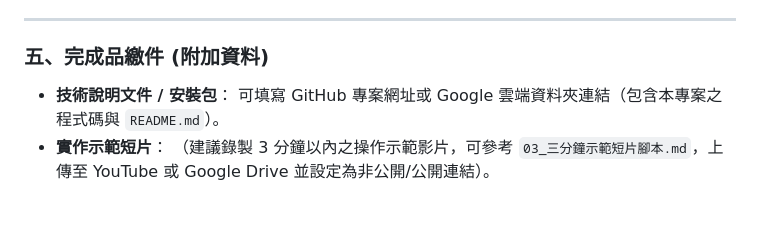
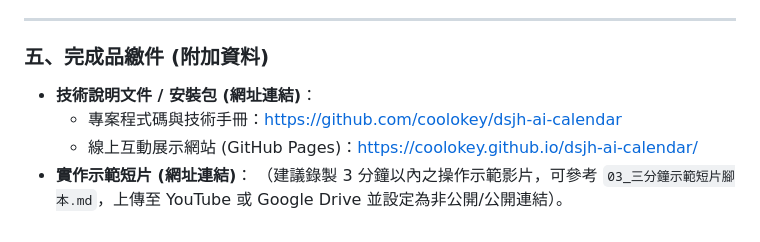
Before and after one commit to coolokey/dsjh-ai-calendar, a Markdown page: proposal_docs/01_提案申請書草稿.md, the part around the change. Rendered like a GitHub page.

Commit message:
docs: Add GitHub repo and GitHub Pages live preview URLs to proposal draft

```diff
--- a/proposal_docs/01_提案申請書草稿.md
+++ b/proposal_docs/01_提案申請書草稿.md
@@ -106,7 +106,8 @@
 
 ### 五、完成品繳件 (附加資料)
 
-* **技術說明文件 / 安裝包**：
-  可填寫 GitHub 專案網址或 Google 雲端資料夾連結（包含本專案之程式碼與 `README.md`）。
-* **實作示範短片**：
+* **技術說明文件 / 安裝包 (網址連結)**：
+  - 專案程式碼與技術手冊：https://github.com/coolokey/dsjh-ai-calendar
+  - 線上互動展示網站 (GitHub Pages)：https://coolokey.github.io/dsjh-ai-calendar/
+* **實作示範短片 (網址連結)**：
   （建議錄製 3 分鐘以內之操作示範影片，可參考 `03_三分鐘示範短片腳本.md`，上傳至 YouTube 或 Google Drive 並設定為非公開/公開連結）。
```
